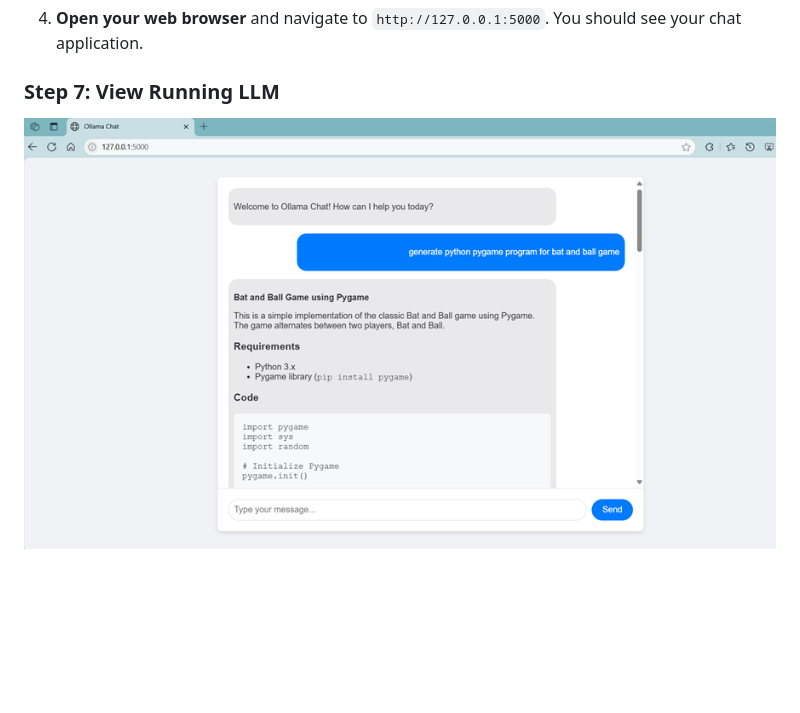
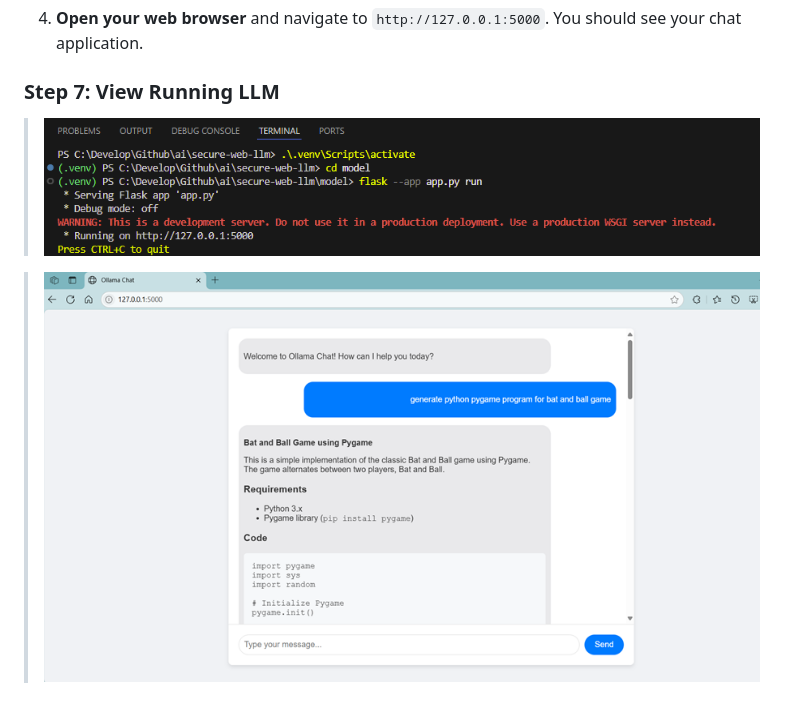
Before and after one commit to tejomayee-tech/secure-web-llm, a Markdown page: docs/Setup-steps.md, the part around the change. GitHub-like rendering; pictures changed too: docs/run.png (added); blank space fills up the shorter version.

Commit message:
update docs and exlude pycache from the repo

```diff
--- a/docs/Setup-steps.md
+++ b/docs/Setup-steps.md
@@ -306,4 +306,6 @@ With all the files and dependencies in place, you are ready to run your applicat
 
 ### Step 7: View Running LLM
 
-![working screen](/docs/working-local-llm.png)
+>![Run](/docs/run.png)
+
+>![working screen](/docs/working-local-llm.png)
```
Also changed, not shown: 1 other file.
